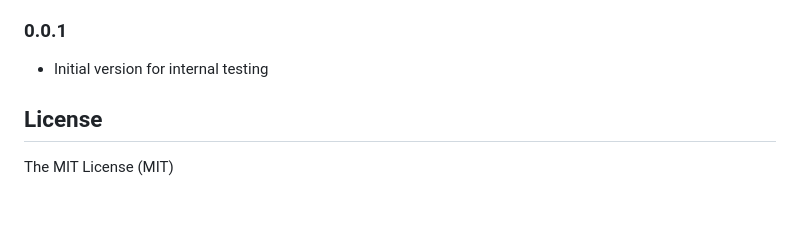
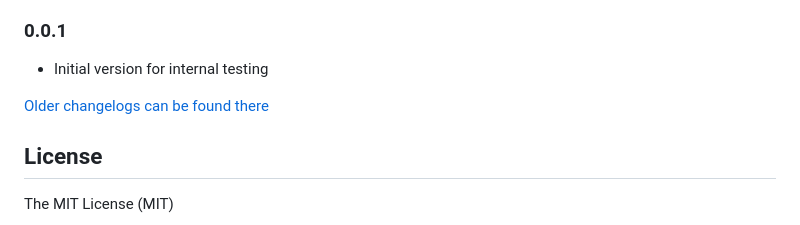
Before and after one commit to Apollon77/ioBroker.smartmeter, a Markdown page: README.md, the part around the change. Rendered like a GitHub page; blank space fills up the shorter version.

Commit message:
Update from template: S6020-addChangelogOld

```diff
--- a/README.md
+++ b/README.md
@@ -234,6 +234,8 @@ When the adapter crashes or an other Code error happens, this error message that
 ### 0.0.1
 * Initial version for internal testing
 
+[Older changelogs can be found there](CHANGELOG_OLD.md)
+
 ## License
 
 The MIT License (MIT)
```
Also changed, not shown: CHANGELOG_OLD.md (added, +1 -0 lines).
